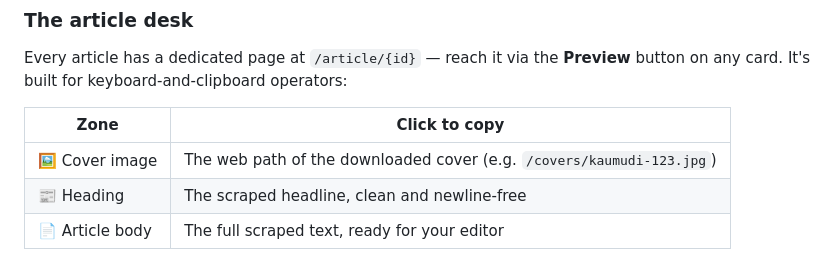
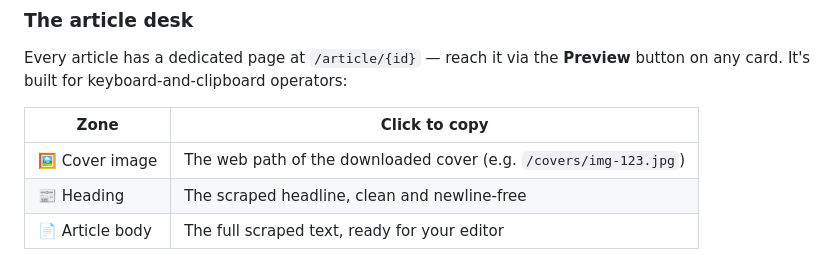
Before and after one commit to MidHunterX/News-Flow, a Markdown page: README.md, the part around one of its changes. GitHub-like rendering.

```diff
--- a/README.md
+++ b/README.md
@@ -80,7 +81,7 @@ Every article has a dedicated page at `/article/{id}` — reach it via the **Pre
 
 | Zone | Click to copy |
 |------|---------------|
-| 🖼️ Cover image | The web path of the downloaded cover (e.g. `/covers/kaumudi-123.jpg`) |
+| 🖼️ Cover image | The web path of the downloaded cover (e.g. `/covers/img-123.jpg`) |
 | 📰 Heading | The scraped headline, clean and newline-free |
 | 📄 Article body | The full scraped text, ready for your editor |
 
```
Also changed, not shown: other parts of README.md (+9 -8 lines).
